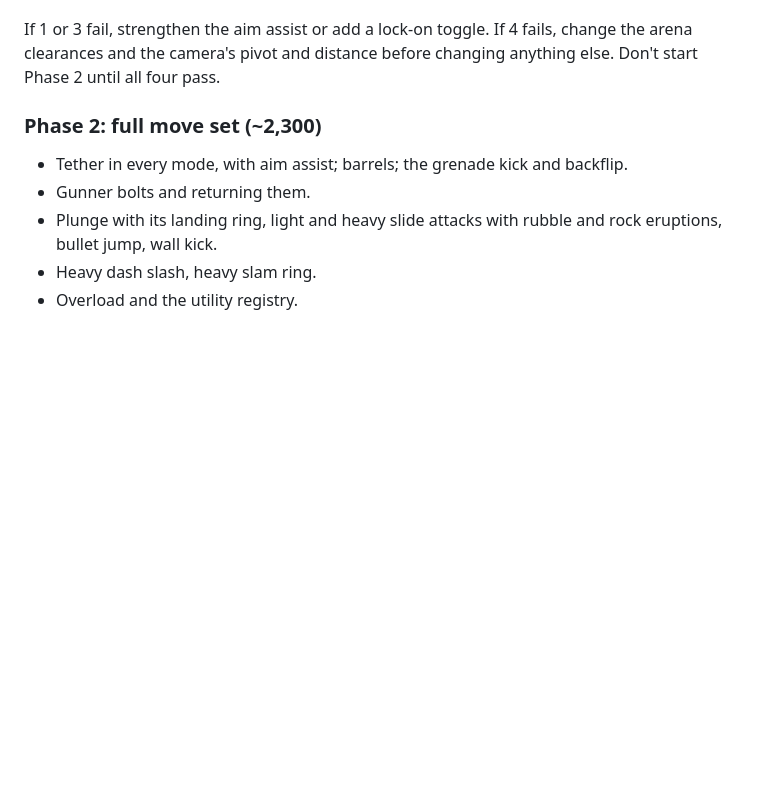
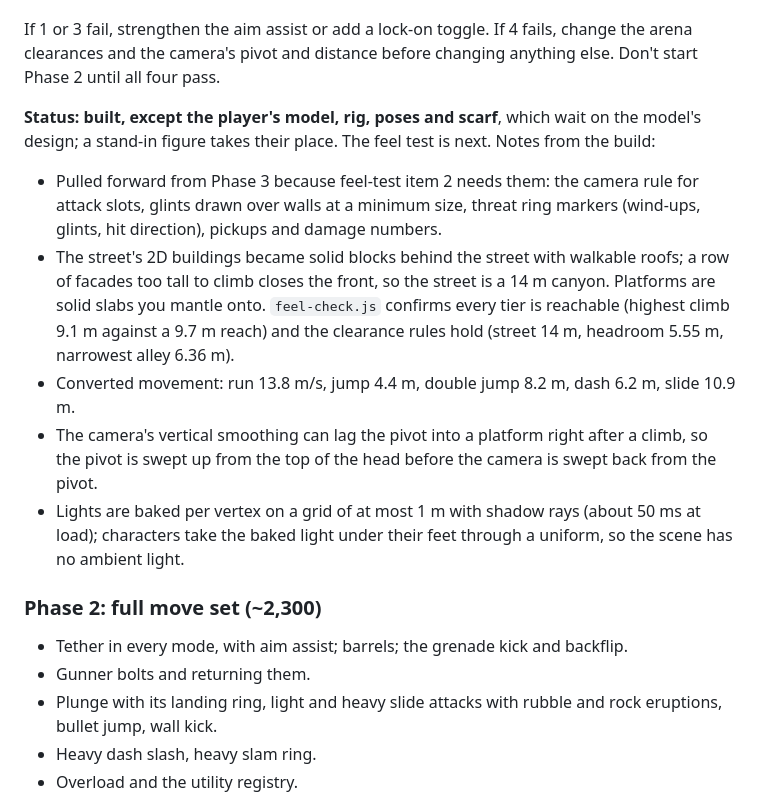
Before and after one commit to IanSzymanski/slashyslash, a Markdown page: docs/3d-plan.md, the part around the change. Drawn GitHub-style; blank space fills up the shorter version.

Commit message:
Record Phase 1 status in the 3D plan
Built in slashyslash2 except the player model, rig, poses and scarf,
which wait on the model's design. Notes what was pulled forward from
Phase 3 for the feel test, the street's layout, the converted movement
numbers, the camera pivot fix and how lighting is baked.

Co-Authored-By: Claude Opus 5.5 <noreply@anthropic.com>
Claude-Session: https://claude.ai/code/session_01PEjCbaJo1fqfeWCV2UKmCY

```diff
--- a/docs/3d-plan.md
+++ b/docs/3d-plan.md
@@ -297,6 +297,14 @@ Done when: `slashyslash2/index.html` shows a lit test room, the 3D smoke test pa
 
 If 1 or 3 fail, strengthen the aim assist or add a lock-on toggle. If 4 fails, change the arena clearances and the camera's pivot and distance before changing anything else. Don't start Phase 2 until all four pass.
 
+**Status: built, except the player's model, rig, poses and scarf**, which wait on the model's design; a stand-in figure takes their place. The feel test is next. Notes from the build:
+
+- Pulled forward from Phase 3 because feel-test item 2 needs them: the camera rule for attack slots, glints drawn over walls at a minimum size, threat ring markers (wind-ups, glints, hit direction), pickups and damage numbers.
+- The street's 2D buildings became solid blocks behind the street with walkable roofs; a row of facades too tall to climb closes the front, so the street is a 14 m canyon. Platforms are solid slabs you mantle onto. `feel-check.js` confirms every tier is reachable (highest climb 9.1 m against a 9.7 m reach) and the clearance rules hold (street 14 m, headroom 5.55 m, narrowest alley 6.36 m).
+- Converted movement: run 13.8 m/s, jump 4.4 m, double jump 8.2 m, dash 6.2 m, slide 10.9 m.
+- The camera's vertical smoothing can lag the pivot into a platform right after a climb, so the pivot is swept up from the top of the head before the camera is swept back from the pivot.
+- Lights are baked per vertex on a grid of at most 1 m with shadow rays (about 50 ms at load); characters take the baked light under their feet through a uniform, so the scene has no ambient light.
+
 ### Phase 2: full move set (~2,300)
 
 - Tether in every mode, with aim assist; barrels; the grenade kick and backflip.
```
